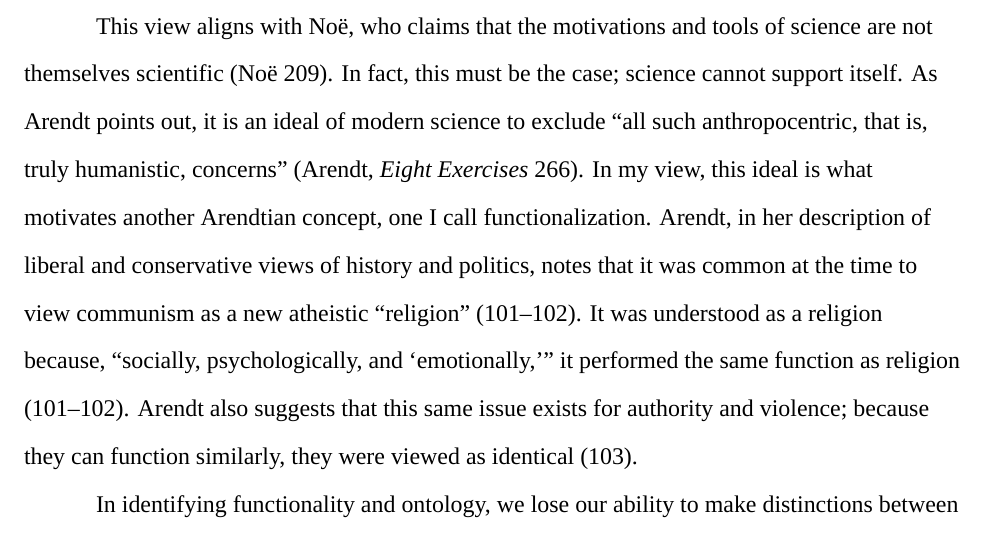
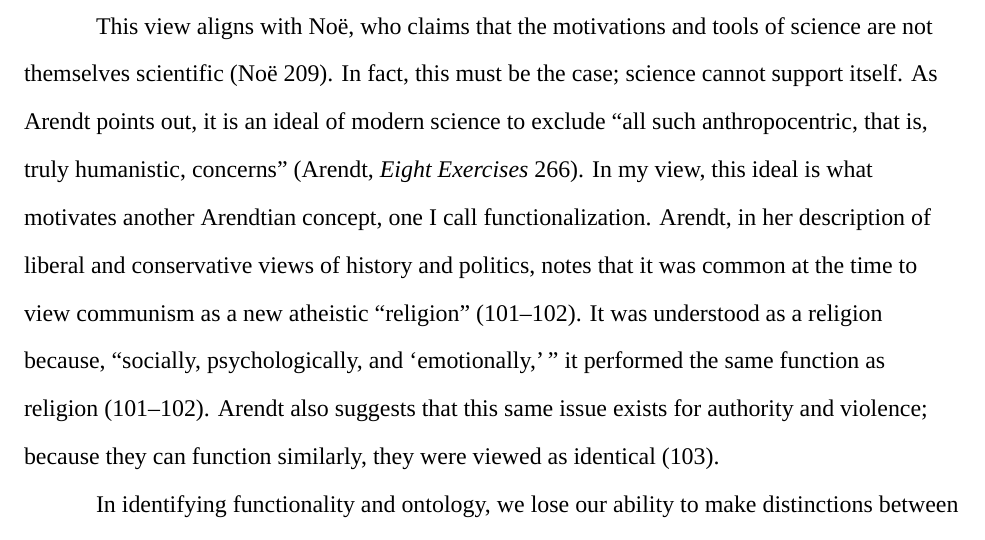
Before and after one commit to realchoodle/is-essay, a LaTeX document (is-essay.tex): part of page 10 of 14, cut so that both start at the same text. Compiled offline with XeLaTeX.

Commit message:
chore: switch to slight space to separate ' and ''

```diff
--- a/is-essay.tex
+++ b/is-essay.tex
@@ -408,7 +408,7 @@ is what motivates another Arendtian concept, one I call functionalization.
 Arendt, in her description of liberal and conservative views of history and
 politics, notes that it was common at the time to view communism as a new
 atheistic ``religion'' \autocite[101--102]{arendtFuture1968}. It was understood
-as a religion because, ``socially, psychologically, and `emotionally,'{''} it
+as a religion because, ``socially, psychologically, and `emotionally,'\,'' it
 performed the same function as religion \autocite[101--102]{arendtFuture1968}.
 Arendt also suggests that this same issue exists for authority and violence;
 because they can function similarly, they were viewed as identical
```
Also changed, not shown: is-essay.pdf.
